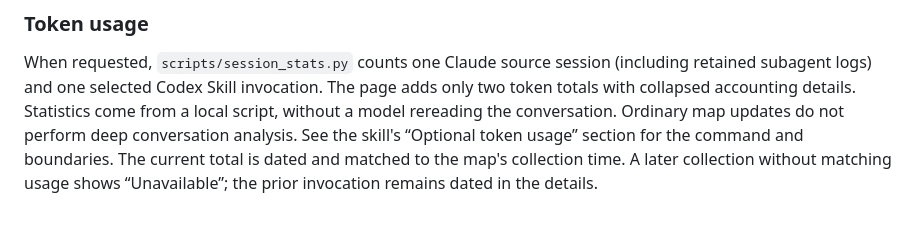
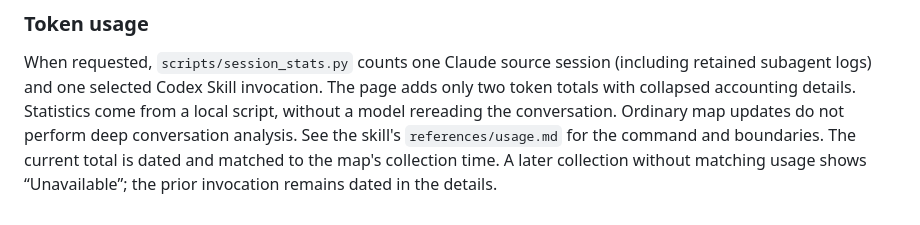
Before and after one commit to majiayu000/you-are-here, a Markdown page: README.md, the part around the change. Rendered like a GitHub page.

Commit message:
SKILL.md: token usage moves to references/usage.md, read only when asked

```diff
--- a/README.md
+++ b/README.md
@@ -198,6 +198,6 @@ When requested, `scripts/session_stats.py` counts one Claude source session (inc
 subagent logs) and one selected Codex Skill invocation. The page adds only two token totals with
 collapsed accounting details. Statistics come from a local script, without a model rereading the
 conversation. Ordinary map updates do not perform deep conversation analysis. See the skill's
-“Optional token usage” section for the command and boundaries.
+`references/usage.md` for the command and boundaries.
 The current total is dated and matched to the map's collection time. A later collection without
 matching usage shows “Unavailable”; the prior invocation remains dated in the details.
```
Also changed, not shown: 2 other files.
